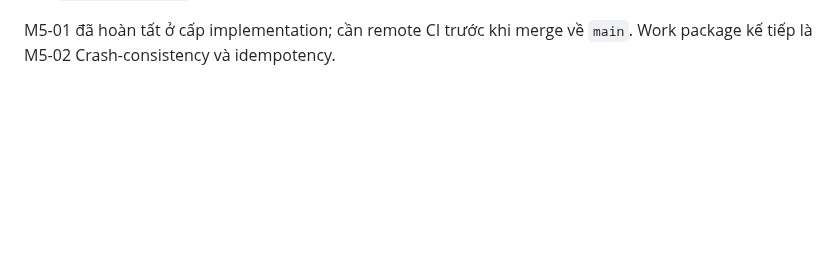
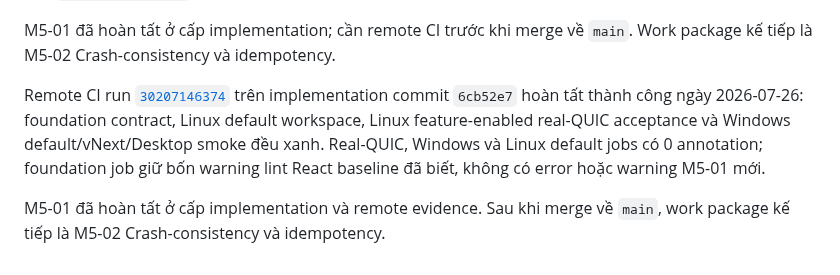
Before and after one commit to shpy2001gemi/OneBrain, a Markdown page: docs/research/WIP_DISTRIBUTED_RUNTIME_IMPLEMENTATION_PLAN_V2.md, the part around the change. Drawn GitHub-style; blank space fills up the shorter version.

Commit message:
docs(vnext): record M5-01 remote CI evidence

```diff
--- a/docs/research/WIP_DISTRIBUTED_RUNTIME_IMPLEMENTATION_PLAN_V2.md
+++ b/docs/research/WIP_DISTRIBUTED_RUNTIME_IMPLEMENTATION_PLAN_V2.md
@@ -1777,3 +1777,14 @@ Local evidence:
 
 M5-01 đã hoàn tất ở cấp implementation; cần remote CI trước khi merge về
 `main`. Work package kế tiếp là M5-02 Crash-consistency và idempotency.
+
+Remote CI run
+[`30207146374`](https://github.com/shpy2001gemi/OneBrain/actions/runs/30207146374)
+trên implementation commit `6cb52e7` hoàn tất thành công ngày 2026-07-26:
+foundation contract, Linux default workspace, Linux feature-enabled real-QUIC
+acceptance và Windows default/vNext/Desktop smoke đều xanh. Real-QUIC, Windows
+và Linux default jobs có 0 annotation; foundation job giữ bốn warning lint
+React baseline đã biết, không có error hoặc warning M5-01 mới.
+
+M5-01 đã hoàn tất ở cấp implementation và remote evidence. Sau khi merge về
+`main`, work package kế tiếp là M5-02 Crash-consistency và idempotency.
```
